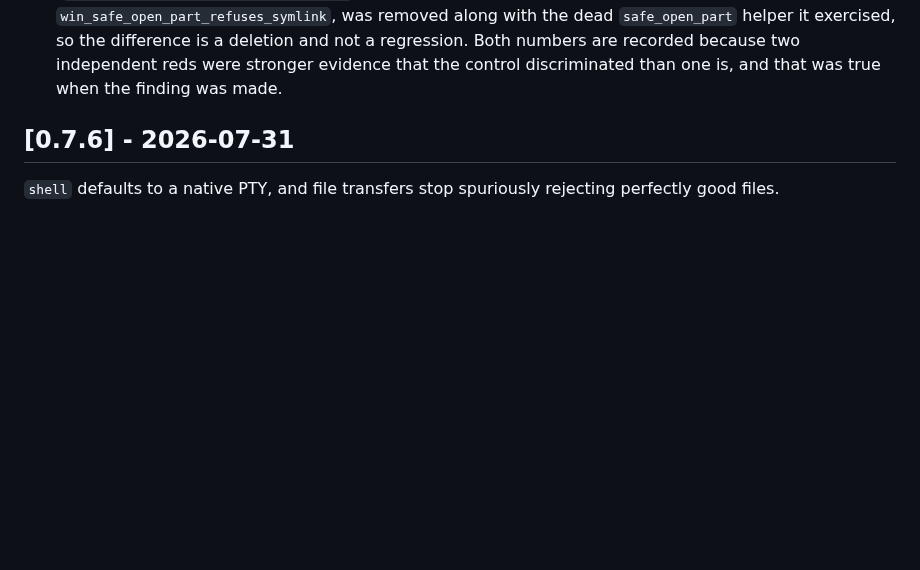
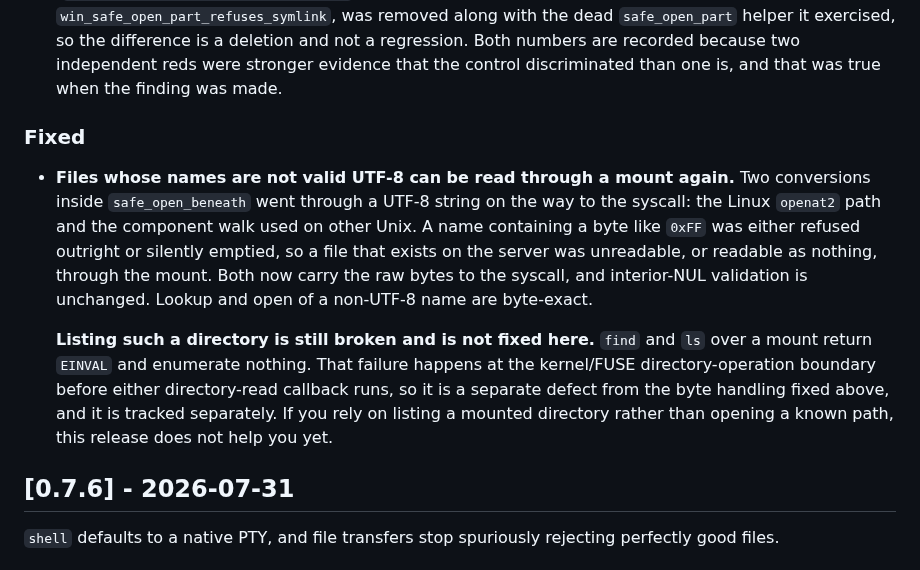
Before and after one commit to Abdk4Moura/tunlion, a Markdown page: CHANGELOG.md, the part around the change. GitHub-like rendering; blank space fills up the shorter version.

Commit message:
docs: add the missing changelog entry for the mount raw-byte fix (#143)
#138 shipped a user-facing fix with no changelog entry. Release notes are
generated from this file, so it would have reached users as an invisible
change: the CLI behaves differently and nothing in the notes says why.

That is the exact failure the cli-release.yml comment was written about
when notes stopped being a static template.

The entry also states plainly what is NOT fixed. Enumeration still returns
EINVAL, and a reader who upgrades expecting `ls` over a mount to start
working should learn that from the notes rather than from trying it.

```diff
--- a/CHANGELOG.md
+++ b/CHANGELOG.md
@@ -56,6 +56,25 @@ the GitHub release notes.
   not a regression. Both numbers are recorded because two independent reds were
   stronger evidence that the control discriminated than one is, and that was
   true when the finding was made.
+
+### Fixed
+
+- **Files whose names are not valid UTF-8 can be read through a mount again.**
+  Two conversions inside `safe_open_beneath` went through a UTF-8 string on the
+  way to the syscall: the Linux `openat2` path and the component walk used on
+  other Unix. A name containing a byte like `0xFF` was either refused outright
+  or silently emptied, so a file that exists on the server was unreadable, or
+  readable as nothing, through the mount. Both now carry the raw bytes to the
+  syscall, and interior-NUL validation is unchanged. Lookup and open of a
+  non-UTF-8 name are byte-exact.
+
+  **Listing such a directory is still broken and is not fixed here.** `find`
+  and `ls` over a mount return `EINVAL` and enumerate nothing. That failure
+  happens at the kernel/FUSE directory-operation boundary before either
+  directory-read callback runs, so it is a separate defect from the byte
+  handling fixed above, and it is tracked separately. If you rely on listing a
+  mounted directory rather than opening a known path, this release does not
+  help you yet.
 
 ## [0.7.6] - 2026-07-31
 
```
